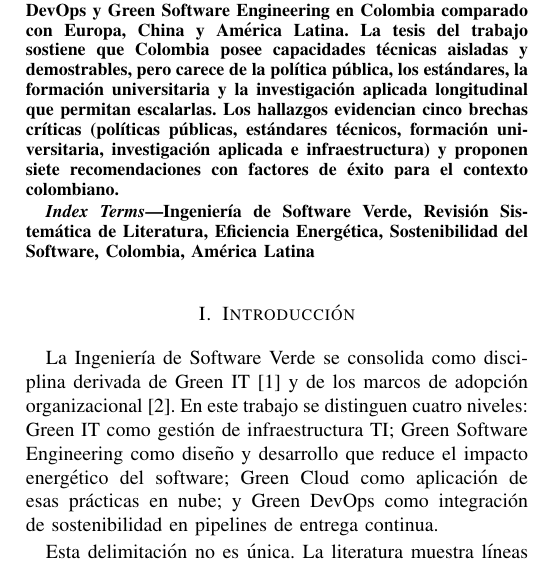
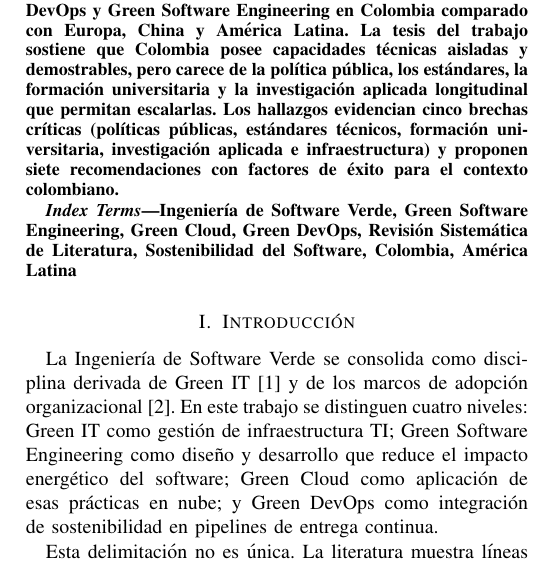
Before and after one commit to JkVely/SLR-Green-Software-Colombia, a LaTeX paper (latex/gsw-colombia.tex): part of one column of page 1 of 12, cut so that both start at the same text. Compiled offline with pdfLaTeX; a missing font is replaced by an installed copy or a similar font; a LaTeX package or settings file that is missing is left out.

Commit message:
fix(paper): keywords incluyen dominios green cloud, devops y gse

```diff
--- a/latex/gsw-colombia.tex
+++ b/latex/gsw-colombia.tex
@@ -49,7 +49,7 @@ La industria de las tecnolog\'ias de la informaci\'on contin\'ua expandi\'endose
 \end{abstract}
 
 \begin{IEEEkeywords}
-Ingenier\'ia de Software Verde, Revisi\'on Sistem\'atica de Literatura, Eficiencia Energ\'etica, Sostenibilidad del Software, Colombia, Am\'erica Latina
+Ingenier\'ia de Software Verde, Green Software Engineering, Green Cloud, Green DevOps, Revisi\'on Sistem\'atica de Literatura, Sostenibilidad del Software, Colombia, Am\'erica Latina
 \end{IEEEkeywords}
 
 \section{Introducci\'on}
```
Also changed, not shown: latex/gsw-colombia.pdf.
